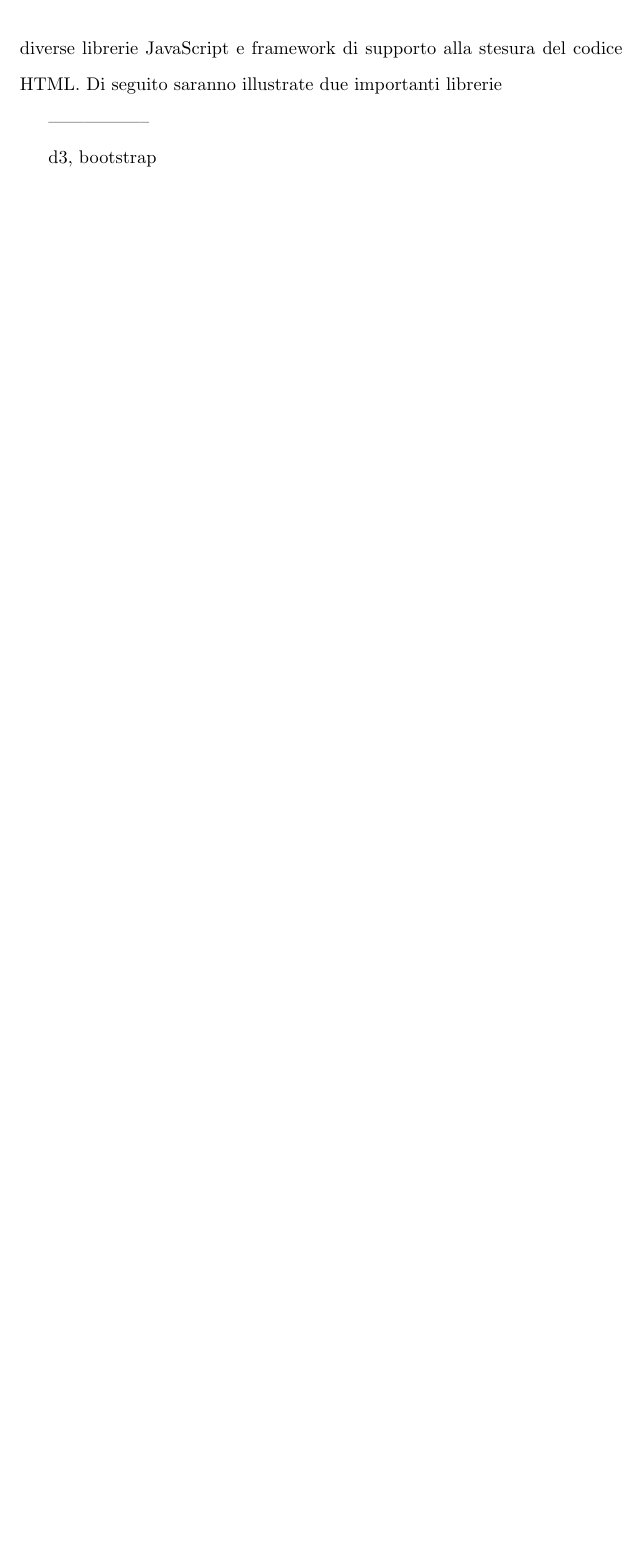
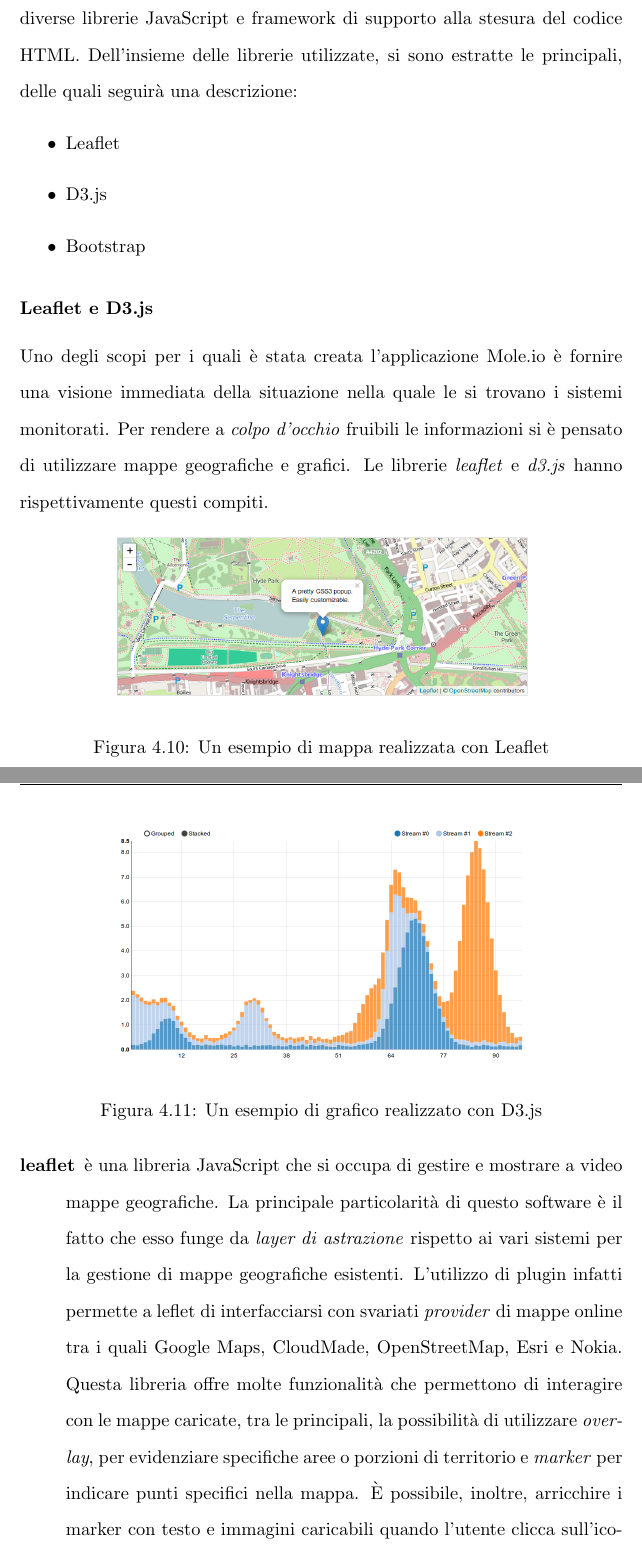
Before and after one commit to fgandellini/mole.io-tesi, a LaTeX document (mole.io-tesi.tex, which reads AngularJS_e_altre_tecnologie_di_frontend.tex): part of page 74 of 78 before the commit and two parts of pages 74 and 75 of 81 after it, the two joined at a grey line, cut so that both start at the same text, the shorter picture padded with empty space. Compiled offline with pdfLaTeX; the source files are stored in an older character set and shown here as Unicode.

Commit message:
angular e frontend

```diff
--- a/AngularJS_e_altre_tecnologie_di_frontend.tex
+++ b/AngularJS_e_altre_tecnologie_di_frontend.tex
@@ -64,8 +71,33 @@ La struttura di questo framework, per sua natura, induce ad un design delle appl
 
 AngularJS utilizza il formato \textit{JavaScript Object Notation} (JSON) per lo scambio di dati tra il backend e i modelli. In \ref{crockford2008javascript} Douglas Crockford illustra questo formato da lui ideato. La definizione di JSON è aderente alle specifiche ECMA-262 del Dicembre 1999, e permette a JavaScript di interpretare questo formato nativamente. JSON quindi è un formato facilmente maneggiabile sia lato frontend, sia lato backend, questo ha contribuito a farlo diventare molto famoso e utilizzato per la realizzazione di applicazioni Node.js.
 
-Per la realizzazione della parte fontend di Mole.io sono state utilizzate diverse librerie JavaScript e framework di supporto alla stesura del codice HTML. Di seguito saranno illustrate due importanti librerie
+Per la realizzazione della parte fontend di Mole.io sono state utilizzate diverse librerie JavaScript e framework di supporto alla stesura del codice HTML. Dell'insieme delle librerie utilizzate, si sono estratte le principali, delle quali seguirà una descrizione:
+\begin{itemize}
+\item Leaflet
+\item D3.js
+\item Bootstrap
+\end{itemize}
 
------------------
+\subsubsection{Leaflet e D3.js}
 
-d3, bootstrap
+Uno degli scopi per i quali è stata creata l'applicazione Mole.io è fornire una visione immediata della situazione nella quale le si trovano i sistemi monitorati. Per rendere a \textit{colpo d'occhio} fruibili le informazioni si è pensato di utilizzare mappe geografiche e grafici. Le librerie \textit{leaflet} e \textit{d3.js} hanno rispettivamente questi compiti.
+
+\begin{figure}[h]
+\centering
+\includegraphics[width=0.7\linewidth]{./img/leaflet-map.png}
+\caption[Un esempio di mappa realizzata con Leaflet]{Un esempio di mappa realizzata con Leaflet}
+\label{fig:leaflet-map}
+\end{figure}
+
+\begin{figure}[h]
+\centering
+\includegraphics[width=0.7\linewidth]{./img/d3-graph.png}
+\caption[Un esempio di grafico realizzato con D3.js]{Un esempio di grafico realizzato con D3.js}
+\label{fig:d3-graph}
+\end{figure}
+
+\begin{description}
+\item[leaflet] è una libreria JavaScript che si occupa di gestire e mostrare a video mappe geografiche. La principale particolarità di questo software è il fatto che esso funge da \textit{layer di astrazione} rispetto ai vari sistemi per la gestione di mappe geografiche esistenti. L'utilizzo di plugin infatti permette a leflet di interfacciarsi con svariati \textit{provider} di mappe online tra i quali Google Maps, CloudMade, OpenStreetMap, Esri e Nokia.
+Questa libreria offre molte funzionalità che permettono di interagire con le mappe caricate, tra le principali, la possibilità di utilizzare \textit{overlay}, per evidenziare specifiche aree o porzioni di territorio e \textit{marker} per indicare punti specifici nella mappa. \`{E} possibile, inoltre, arricchire i marker con testo e immagini caricabili quando l'utente clicca sull'icona del marker stesso.
+Una delle principali cause che hanno contribuito alla scelta di leaflet come libreria per rappresentare mappe, è il tema della compatibilità con i diversi browser. Questa libreria infatti garantisce un alto grado di compatibilità con i principali browser per desktop e \textit{smartphone}.
+\item[d3.js] il nome di questa libreria significa \textit{Data-Driven Documents} e ne riassume perfettamente le funzionalità. Essa permette, infatti, di generare grafici e documenti a partire da \textit{set} di dati. Come Leaflet, anche D3 è altamente compatibile con i diversi browser, in quanto i grafici sono prodotti utilizzando i linguaggi HTML o SVG. L'SVG è un linguaggio derivato da XML che offre costrutti in grado di rappresentare grafiche \textit{raster} e \textit{vettoriali}. L'uso di queste tecnologie largamente diffuse all'interno dei diversi browser permette a D3 di garantire una discreta compatibilità \textit{cross-browser}.
```
Also changed, not shown: Gestione_delle_dipendenze.tex (+24 -0 lines), img/AngularJS.pdf (added), img/d3-graph.png (added), img/d3.png (added), img/leaflet-map.png (added), img/leaflet.png (added), img/yeoman.png (added), img/yo-grunt-bower.png (added), AngularJS_e_altre_tecnologie_di_frontend.tex (30 more changed lines), 1 other file.
